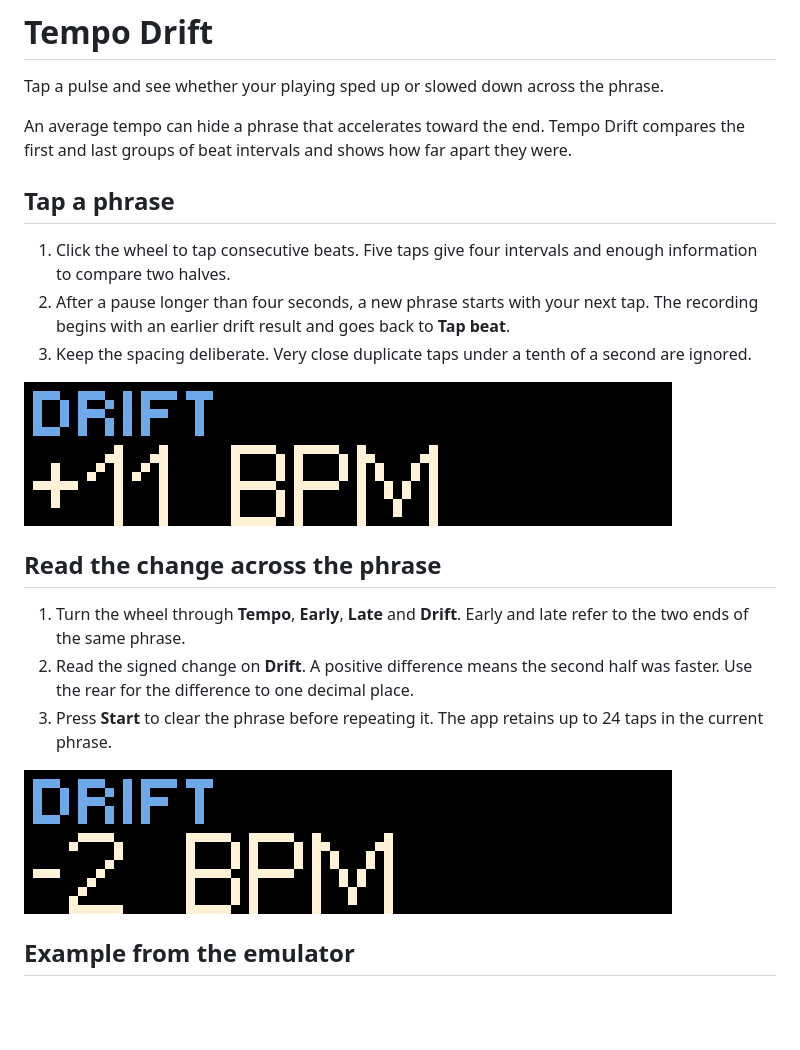
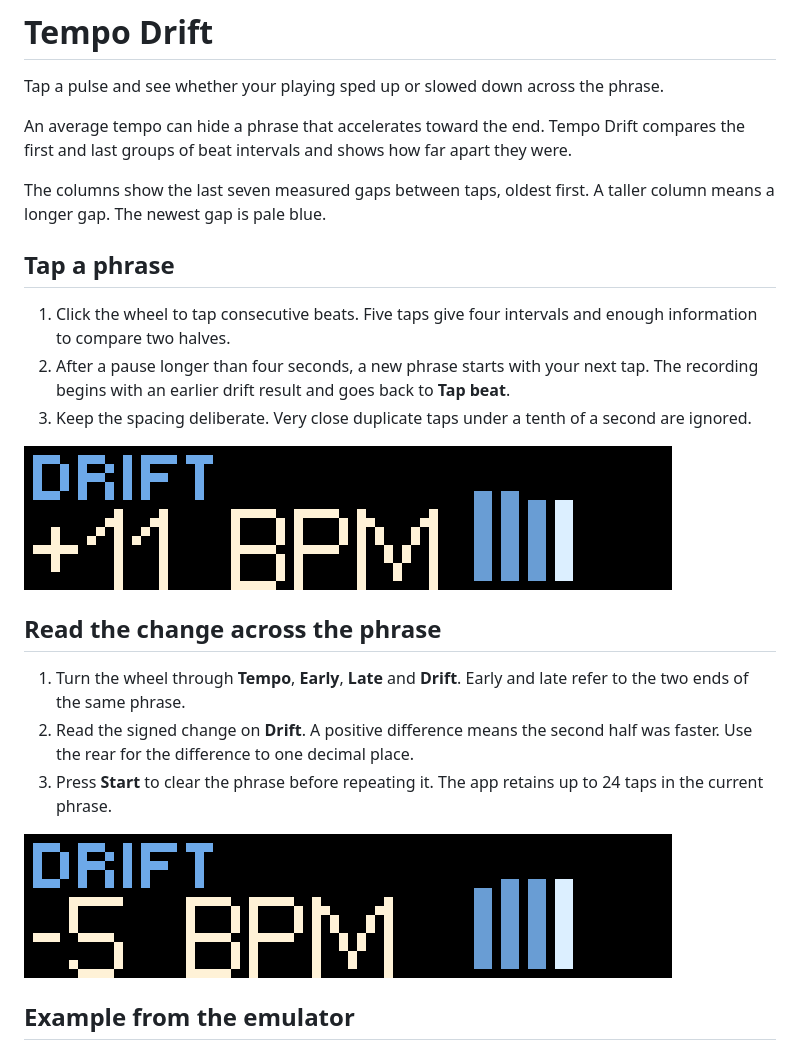
Before and after one commit to ncoooooper/busybar-tempo-drift, a Markdown page: README.md, the part around the change. Rendered like a GitHub page; pictures changed too: media/guide/compare-early-and-late.gif, media/guide/start-another-phrase.gif; blank space fills up the shorter version.

Commit message:
Show the action on the front display

```diff
--- a/README.md
+++ b/README.md
@@ -3,6 +3,8 @@
 Tap a pulse and see whether your playing sped up or slowed down across the phrase.
 
 An average tempo can hide a phrase that accelerates toward the end. Tempo Drift compares the first and last groups of beat intervals and shows how far apart they were.
+
+The columns show the last seven measured gaps between taps, oldest first. A taller column means a longer gap. The newest gap is pale blue.
 
 ## Tap a phrase
 
```
Also changed, not shown: screenshots/back-1.png, screenshots/back-1@3x.png, screenshots/front-1.png, screenshots/front-1@8x.png, 7 other files.
